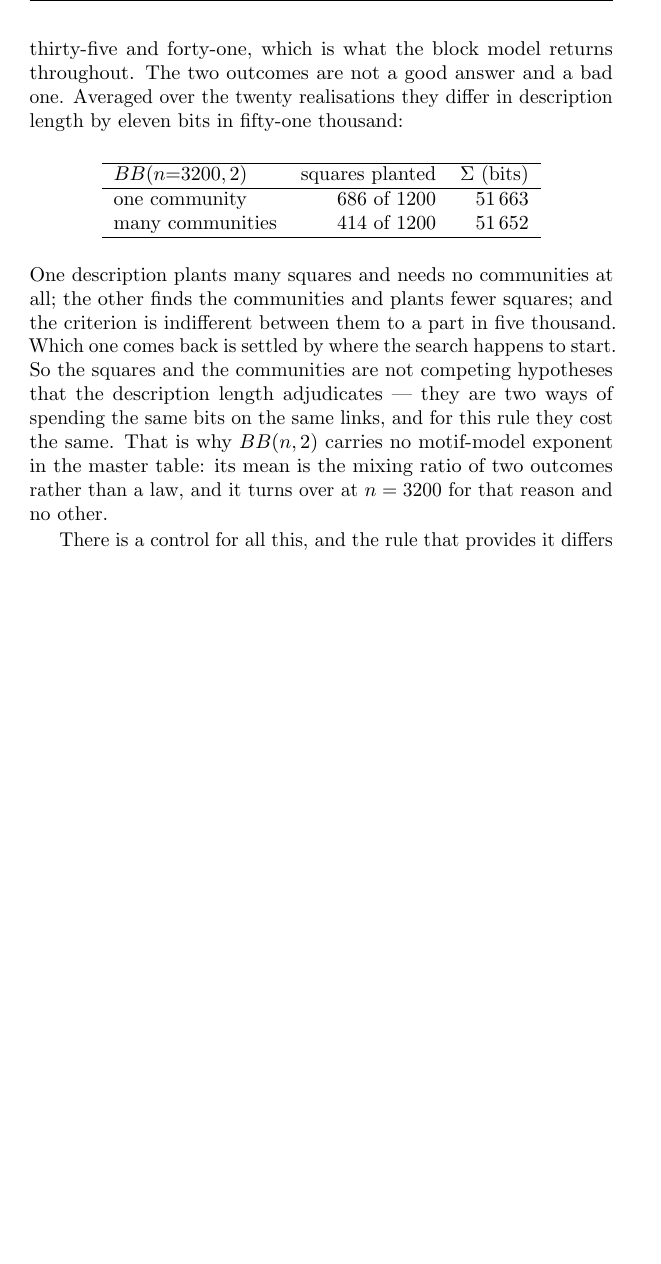
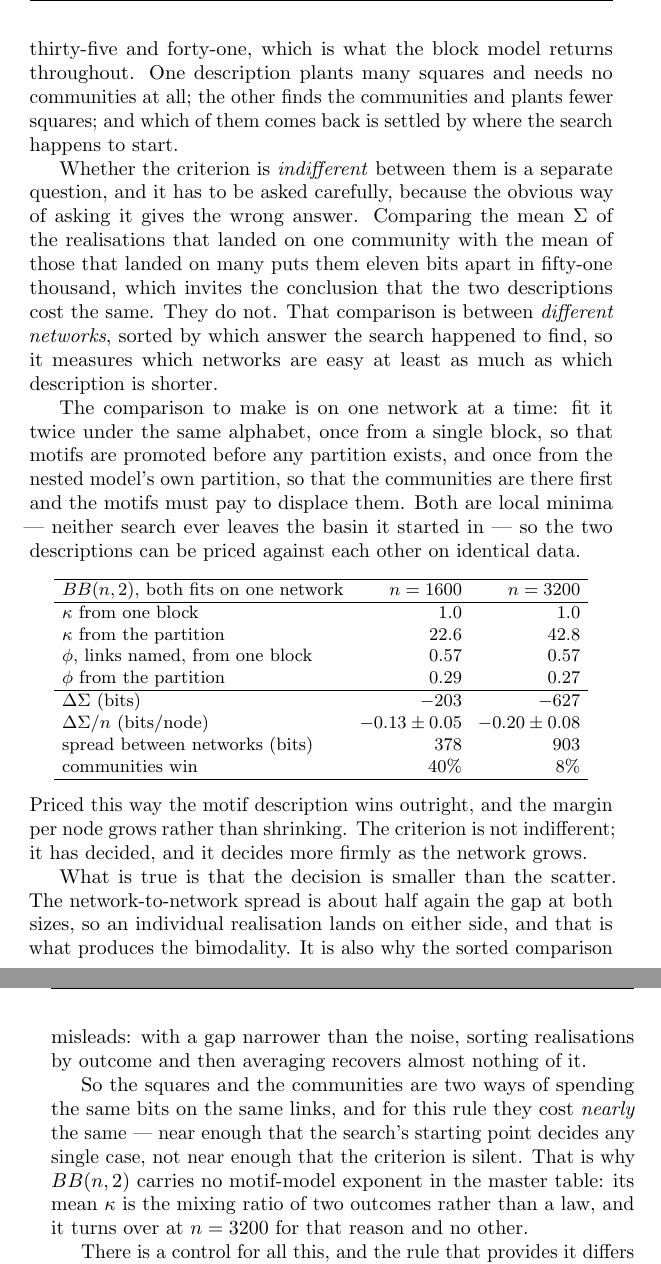
Before and after one commit to av2atgh/LocalNetworkGrowth, a LaTeX thesis (main.tex, which reads motifs.tex): part of page 154 of 203 before the commit and two parts of pages 154 and 155 of 203 after it, the two joined at a grey line, cut so that both start at the same text, the shorter picture padded with empty space. The pictures show the PDF file main.pdf that the author committed with the source.

Commit message:
Section 8.5: the criterion was not indifferent, the estimator was
The eleven-bits-in-fifty-one-thousand figure compared the mean Sigma of the
realisations that landed on one community against the mean of those that landed
on many.  Those are different networks, sorted by which answer the search
happened to find, so the comparison measures which networks are easy at least as
much as which description is shorter -- and with a gap narrower than the
network-to-network noise, sorting by outcome and averaging recovers almost none
of it.

Fitting each network twice under the same alphabet, once from a single block and
once from the nested partition, prices the two descriptions on identical data.
Both are local minima; neither search leaves its basin.  The motif description
wins by 203 bits at n=1600 and 627 at n=3200, and the margin per node grows,
-0.13 +- 0.05 to -0.20 +- 0.08.  The criterion has decided, and decides more
firmly with size.

What survives is the weaker and more interesting claim: the margin is about half
the network-to-network scatter (378 and 903 bits), so any single fit is decided
by where the search started, and the bimodality is fluctuation around a settled
answer rather than a tie.  The two echoes of the old figure, in the thin-partition
argument of 8.5 and the closing caution of 8.7, are reworded to match.

Numbers from figs/bb_mix_hysteresis.py at p1=0, 20 realisations at n=1600 and 13
at n=3200.  Zero overfull boxes, 203 pages.

```diff
--- a/motifs.tex
+++ b/motifs.tex
@@ -809,8 +809,25 @@ Pushed to larger sizes, that statement turns into something more awkward than a
 suppression. The motif model's answer for $BB(n,2)$ is not small, it is
 \emph{bimodal}. At $n=3200$, sixteen realisations in twenty return a single
 community and the other four return between thirty-five and forty-one, which is
-what the block model returns throughout. The two outcomes are not a good answer
-and a bad one. Averaged over the twenty realisations they differ in description
-length by eleven bits in fifty-one thousand:
+what the block model returns throughout. One description plants many squares and
+needs no communities at all; the other finds the communities and plants fewer
+squares; and which of them comes back is settled by where the search happens to
+start.
+
+Whether the criterion is \emph{indifferent} between them is a separate question,
+and it has to be asked carefully, because the obvious way of asking it gives the
+wrong answer. Comparing the mean $\Sigma$ of the realisations that landed on one
+community with the mean of those that landed on many puts them eleven bits apart
+in fifty-one thousand, which invites the conclusion that the two descriptions
+cost the same. They do not. That comparison is between \emph{different networks},
+sorted by which answer the search happened to find, so it measures which networks
+are easy at least as much as which description is shorter.
+
+The comparison to make is on one network at a time: fit it twice under the same
+alphabet, once from a single block, so that motifs are promoted before any
+partition exists, and once from the nested model's own partition, so that the
+communities are there first and the motifs must pay to displace them. Both are
+local minima --- neither search ever leaves the basin it started in --- so the
+two descriptions can be priced against each other on identical data.
 
 \begin{center}
@@ -817,15 +835,34 @@ length by eleven bits in fifty-one thousand:
 \begin{tabular}{lrr}
 \hline
-$BB(n{=}3200,2)$ & squares planted & $\Sigma$ (bits)\\
+$BB(n,2)$, both fits on one network & $n=1600$ & $n=3200$\\
 \hline
-one community    & $686$ of $1200$ & $51\,663$\\
-many communities & $414$ of $1200$ & $51\,652$\\
+$\kappa$ from one block             & $1.0$ & $1.0$\\
+$\kappa$ from the partition         & $22.6$ & $42.8$\\
+$\phi$, links named, from one block & $0.57$ & $0.57$\\
+$\phi$ from the partition           & $0.29$ & $0.27$\\
+\hline
+$\Delta\Sigma$ (bits)               & $-203$ & $-627$\\
+$\Delta\Sigma/n$ (bits/node)        & $-0.13\pm0.05$ & $-0.20\pm0.08$\\
+spread between networks (bits)      & $378$ & $903$\\
+communities win                     & $40\%$ & $8\%$\\
 \hline
 \end{tabular}
 \end{center}
 
-\noindent One description plants many squares and needs no communities at all;
-the other finds the communities and plants fewer squares; and the criterion is
-indifferent between them to a part in five thousand. Which one comes back is
-settled by where the search happens to start. So the squares and the communities
-are not competing hypotheses that the description length adjudicates --- they are
+\noindent Priced this way the motif description wins outright, and the margin per
+node grows rather than shrinking. The criterion is not indifferent; it has
+decided, and it decides more firmly as the network grows.
+
+What is true is that the decision is smaller than the scatter. The
+network-to-network spread is about half again the gap at both sizes, so an
+individual realisation lands on either side, and that is what produces the
+bimodality. It is also why the sorted comparison misleads: with a gap narrower
+than the noise, sorting realisations by outcome and then averaging recovers
+almost nothing of it.
+
+So the squares and the communities are two ways of spending the same bits on the
+same links, and for this rule they cost \emph{nearly} the same --- near enough
+that the search's starting point decides any single case, not near enough that
+the criterion is silent. That is why $BB(n,2)$ carries no motif-model exponent in
+the master table: its mean $\kappa$ is the mixing ratio of two outcomes rather
+than a law, and it turns over at $n=3200$ for that reason and no other.
@@ -850,6 +883,3 @@ opposite outcome.
 What separates them is on the other side of the ledger --- how much community
 structure there was to destroy. $BB(n,2)$ is a marginal community-former to begin
 with, its block-model Ramsey number of $400$ standing at four times $BB(n,1)$'s.
-A near-tie in description length is only reachable when the partition's own
-contribution is thin, and eleven bits in fifty-one thousand is what a thin one
-looks like.
@@ -1001,7 +1034,3 @@ network costs its density nothing.
 
 The caution generalises past any one rule. Wherever an alphabet can absorb the
 same links that a partition would have explained, the two descriptions trade off
-against each other, and minimum description length has no reason to prefer either
---- which is a limit on what any such method can be asked to settle, and not a
-defect of this implementation. $BB(n,2)$'s eleven bits in fifty-one thousand is
-that limit made visible.
```
Also changed, not shown: figs/data/bb_mix_hysteresis.csv (+13 -0 lines), figs/data/growth_series_motif_route_views.csv (+1 -0 lines), main.pdf, motifs.tex (15 more changed lines), 1 other file.
